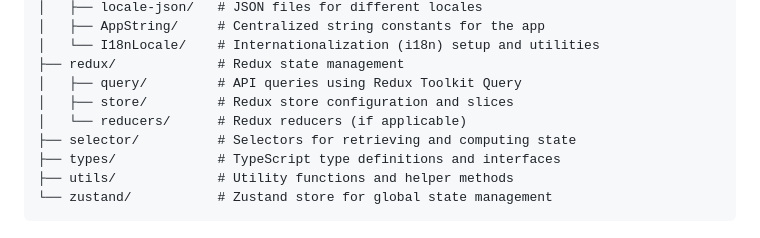
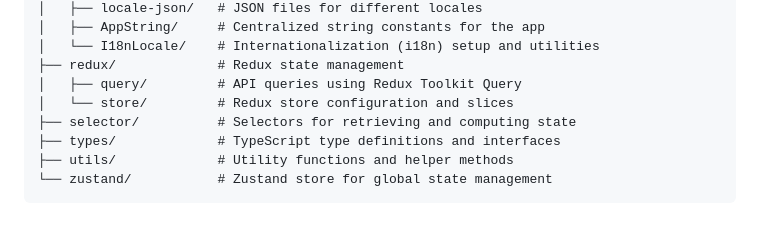
Before and after one commit to piashcse/react-native-boilerplate, a Markdown page: README.md, the part around the change. Rendered like a GitHub page.

```diff
--- a/README.md
+++ b/README.md
@@ -25,8 +25,7 @@ src/
 │   └── I18nLocale/    # Internationalization (i18n) setup and utilities
 ├── redux/             # Redux state management
 │   ├── query/         # API queries using Redux Toolkit Query
-│   ├── store/         # Redux store configuration and slices
-│   └── reducers/      # Redux reducers (if applicable)
+│   └── store/         # Redux store configuration and slices
 ├── selector/          # Selectors for retrieving and computing state
 ├── types/             # TypeScript type definitions and interfaces
 ├── utils/             # Utility functions and helper methods
```
